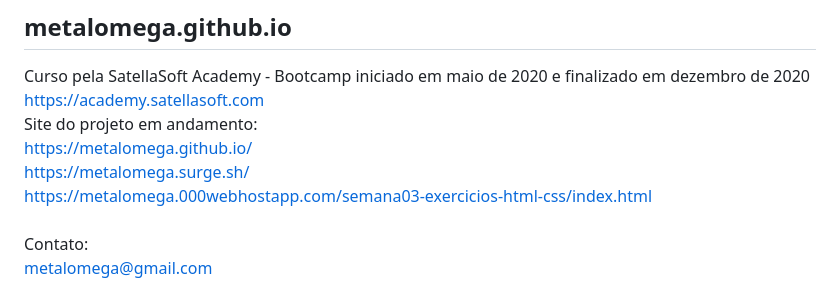
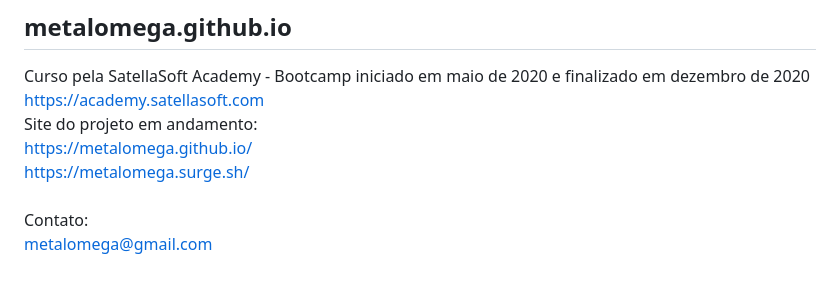
Before and after one commit to MetalOmega/metalomega, a Markdown page: README.md, the part around the change. Rendered like a GitHub page.

Commit message:
Update (2) 20-06-2025 README.md
Correção

```diff
--- a/README.md
+++ b/README.md
@@ -38,8 +38,6 @@ Site do projeto em andamento:
 https://metalomega.github.io/
 <br />
 https://metalomega.surge.sh/
-<br />
-https://metalomega.000webhostapp.com/semana03-exercicios-html-css/index.html
 <br />
 <br />
 Contato:
```
